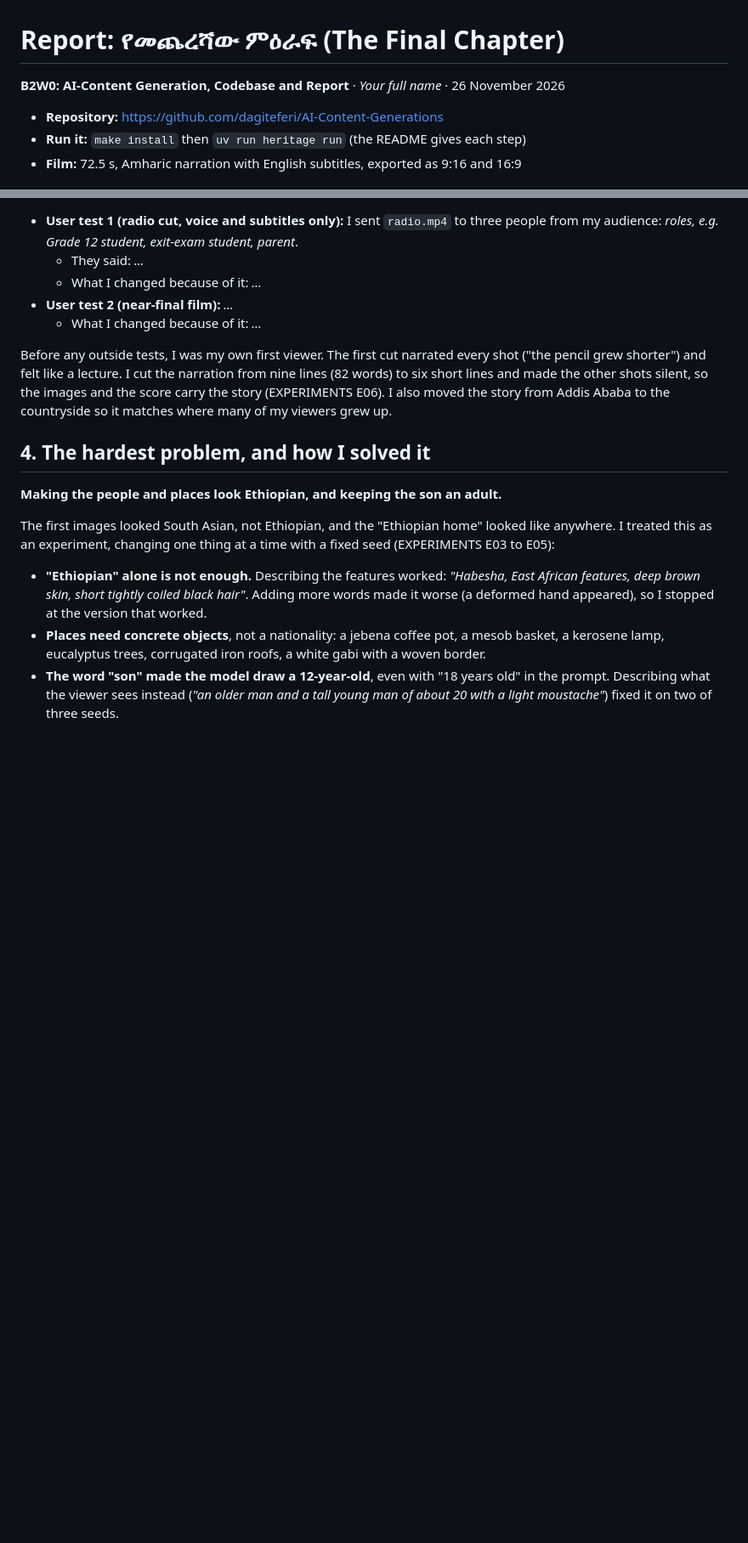
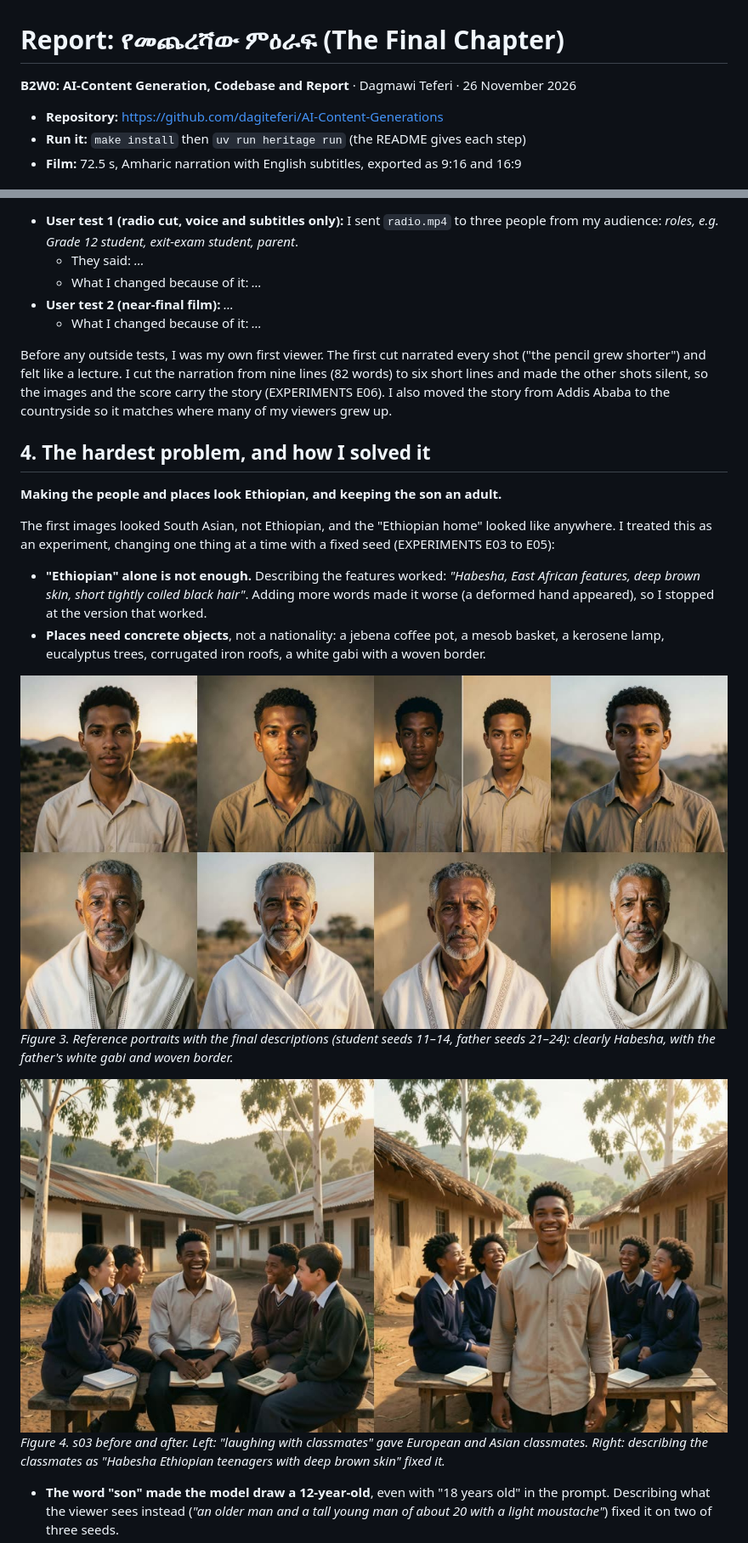
Before and after one commit to dagiteferi/AI-Content-Generations, a Markdown page: REPORT.md, 2 parts joined by grey strips. Shown at 85% size. GitHub-like rendering; pictures changed too: report/img/faces.jpg (added), report/img/s03_fix.jpg (added); blank space fills up the shorter version.

Commit message:
Add the PDF report with figures

```diff
--- a/REPORT.md
+++ b/REPORT.md
@@ -1,6 +1,6 @@
 # Report: የመጨረሻው ምዕራፍ (The Final Chapter)
 
-**B2W0: AI-Content Generation, Codebase and Report** · _Your full name_ · 26 November 2026
+**B2W0: AI-Content Generation, Codebase and Report** · Dagmawi Teferi · 26 November 2026
 
 - **Repository:** https://github.com/dagiteferi/AI-Content-Generations
 - **Run it:** `make install` then `uv run heritage run` (the README gives each step)
@@ -70,4 +78,11 @@ The first images looked South Asian, not Ethiopian, and the "Ethiopian home" loo
 
 - **"Ethiopian" alone is not enough.** Describing the features worked: *"Habesha, East African features, deep brown skin, short tightly coiled black hair"*. Adding more words made it worse (a deformed hand appeared), so I stopped at the version that worked.
 - **Places need concrete objects**, not a nationality: a jebena coffee pot, a mesob basket, a kerosene lamp, eucalyptus trees, corrugated iron roofs, a white gabi with a woven border.
+
+![Reference portraits for the student and the father](report/img/faces.jpg)
+*Figure 3. Reference portraits with the final descriptions (student seeds 11–14, father seeds 21–24): clearly Habesha, with the father's white gabi and woven border.*
+
+![s03 before and after](report/img/s03_fix.jpg)
+*Figure 4. s03 before and after. Left: "laughing with classmates" gave European and Asian classmates. Right: describing the classmates as "Habesha Ethiopian teenagers with deep brown skin" fixed it.*
+
 - **The word "son" made the model draw a 12-year-old**, even with "18 years old" in the prompt. Describing what the viewer sees instead (*"an older man and a tall young man of about 20 with a light moustache"*) fixed it on two of three seeds.
```
Also changed, not shown: other parts of REPORT.md (+12 -0 lines), report/img/film_frames.jpg (added), report/img/s08_fix.jpg (added), report/img/storyboard.jpg (added), 2 other files.
